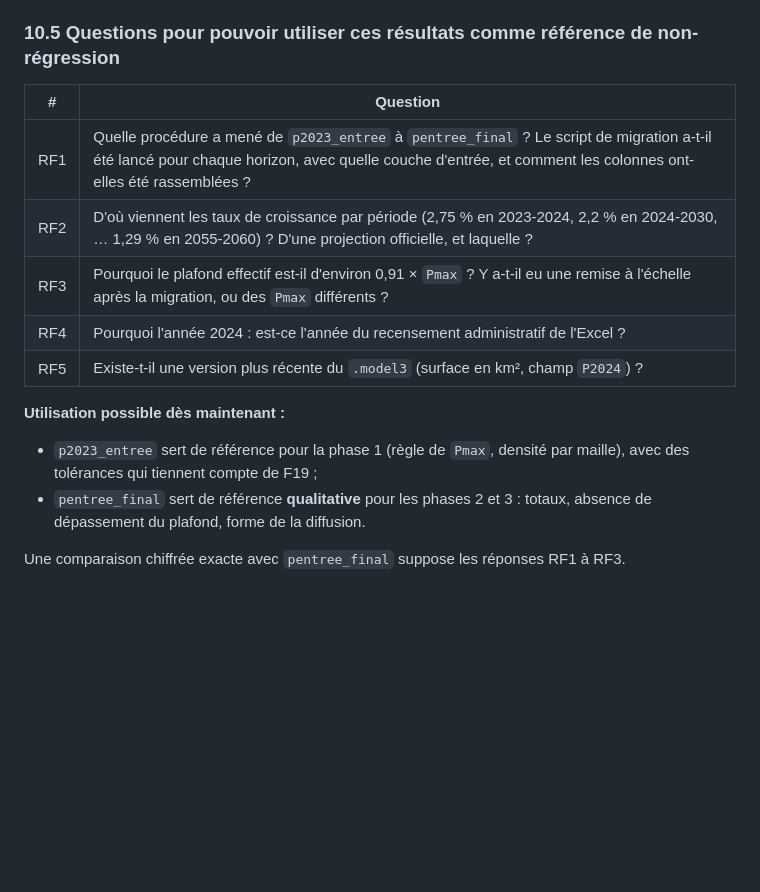
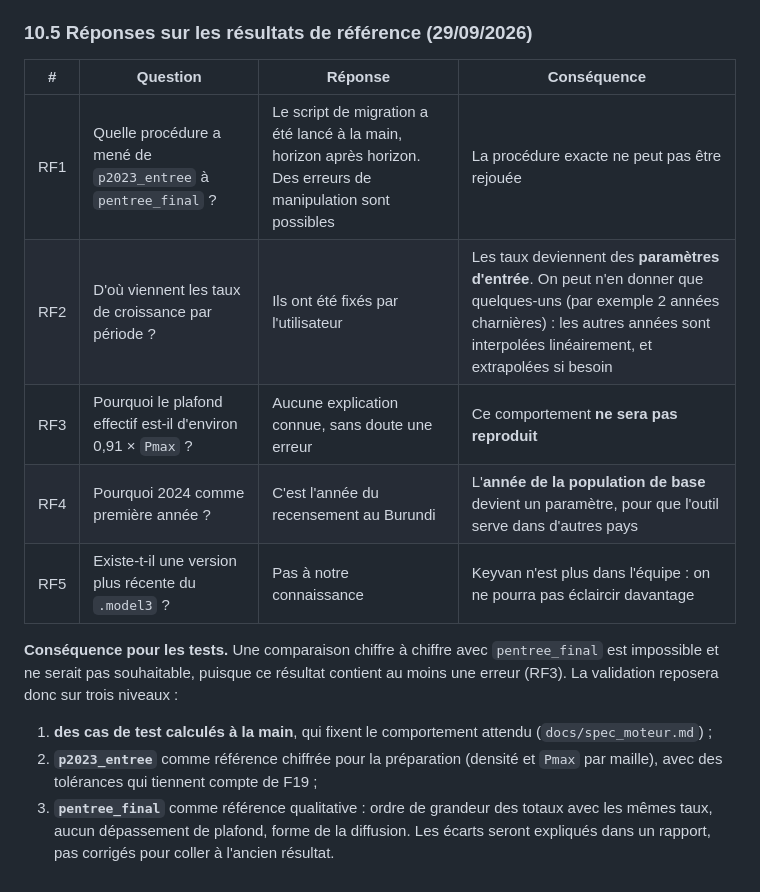
Before and after one commit to GoffinM/poplar-qgis, a Markdown page: docs/etat_des_lieux_code.md, the part around the change. Rendered like a GitHub page; blank space fills up the shorter version.

```diff
--- a/docs/etat_des_lieux_code.md
+++ b/docs/etat_des_lieux_code.md
@@ -453,18 +453,17 @@ Le total de l'Excel pour Muramvya (171 010) correspond au raster, et non à la g
 - Ce facteur uniforme d'environ 1/1,097 fait penser à une **remise à l'échelle après la migration** (par exemple un recalage sur un total cible) ou à des `Pmax` différents lors du calcul. **À expliquer (§10.5).**
 - Les nouvelles mailles peuplées sont rares : entre 29 et 64 par période, pour 95 à 264 habitants. L'essentiel de la migration se fait vers des mailles déjà habitées.
 
-### 10.5 Questions pour pouvoir utiliser ces résultats comme référence de non-régression
+### 10.5 Réponses sur les résultats de référence (29/09/2026)
 
-| # | Question |
-|---|---|
-| RF1 | Quelle procédure a mené de `p2023_entree` à `pentree_final` ? Le script de migration a-t-il été lancé pour chaque horizon, avec quelle couche d'entrée, et comment les colonnes ont-elles été rassemblées ? |
-| RF2 | D'où viennent les taux de croissance par période (2,75 % en 2023-2024, 2,2 % en 2024-2030, … 1,29 % en 2055-2060) ? D'une projection officielle, et laquelle ? |
-| RF3 | Pourquoi le plafond effectif est-il d'environ 0,91 × `Pmax` ? Y a-t-il eu une remise à l'échelle après la migration, ou des `Pmax` différents ? |
-| RF4 | Pourquoi l'année 2024 : est-ce l'année du recensement administratif de l'Excel ? |
-| RF5 | Existe-t-il une version plus récente du `.model3` (surface en km², champ `P2024`) ? |
+| # | Question | Réponse | Conséquence |
+|---|---|---|---|
+| RF1 | Quelle procédure a mené de `p2023_entree` à `pentree_final` ? | Le script de migration a été lancé à la main, horizon après horizon. Des erreurs de manipulation sont possibles | La procédure exacte ne peut pas être rejouée |
+| RF2 | D'où viennent les taux de croissance par période ? | Ils ont été fixés par l'utilisateur | Les taux deviennent des **paramètres d'entrée**. On peut n'en donner que quelques-uns (par exemple 2 années charnières) : les autres années sont interpolées linéairement, et extrapolées si besoin |
+| RF3 | Pourquoi le plafond effectif est-il d'environ 0,91 × `Pmax` ? | Aucune explication connue, sans doute une erreur | Ce comportement **ne sera pas reproduit** |
+| RF4 | Pourquoi 2024 comme première année ? | C'est l'année du recensement au Burundi | L'**année de la population de base** devient un paramètre, pour que l'outil serve dans d'autres pays |
+| RF5 | Existe-t-il une version plus récente du `.model3` ? | Pas à notre connaissance | Keyvan n'est plus dans l'équipe : on ne pourra pas éclaircir davantage |
 
-**Utilisation possible dès maintenant :**
-- `p2023_entree` sert de référence pour la phase 1 (règle de `Pmax`, densité par maille), avec des tolérances qui tiennent compte de F19 ;
-- `pentree_final` sert de référence **qualitative** pour les phases 2 et 3 : totaux, absence de dépassement du plafond, forme de la diffusion.
-
-Une comparaison chiffrée exacte avec `pentree_final` suppose les réponses RF1 à RF3.
+**Conséquence pour les tests.** Une comparaison chiffre à chiffre avec `pentree_final` est impossible et ne serait pas souhaitable, puisque ce résultat contient au moins une erreur (RF3). La validation reposera donc sur trois niveaux :
+1. **des cas de test calculés à la main**, qui fixent le comportement attendu (`docs/spec_moteur.md`) ;
+2. **`p2023_entree`** comme référence chiffrée pour la préparation (densité et `Pmax` par maille), avec des tolérances qui tiennent compte de F19 ;
+3. **`pentree_final`** comme référence qualitative : ordre de grandeur des totaux avec les mêmes taux, aucun dépassement de plafond, forme de la diffusion. Les écarts seront expliqués dans un rapport, pas corrigés pour coller à l'ancien résultat.
```
Also changed, not shown: docs/spec_moteur.md (added, +325 -0 lines).
